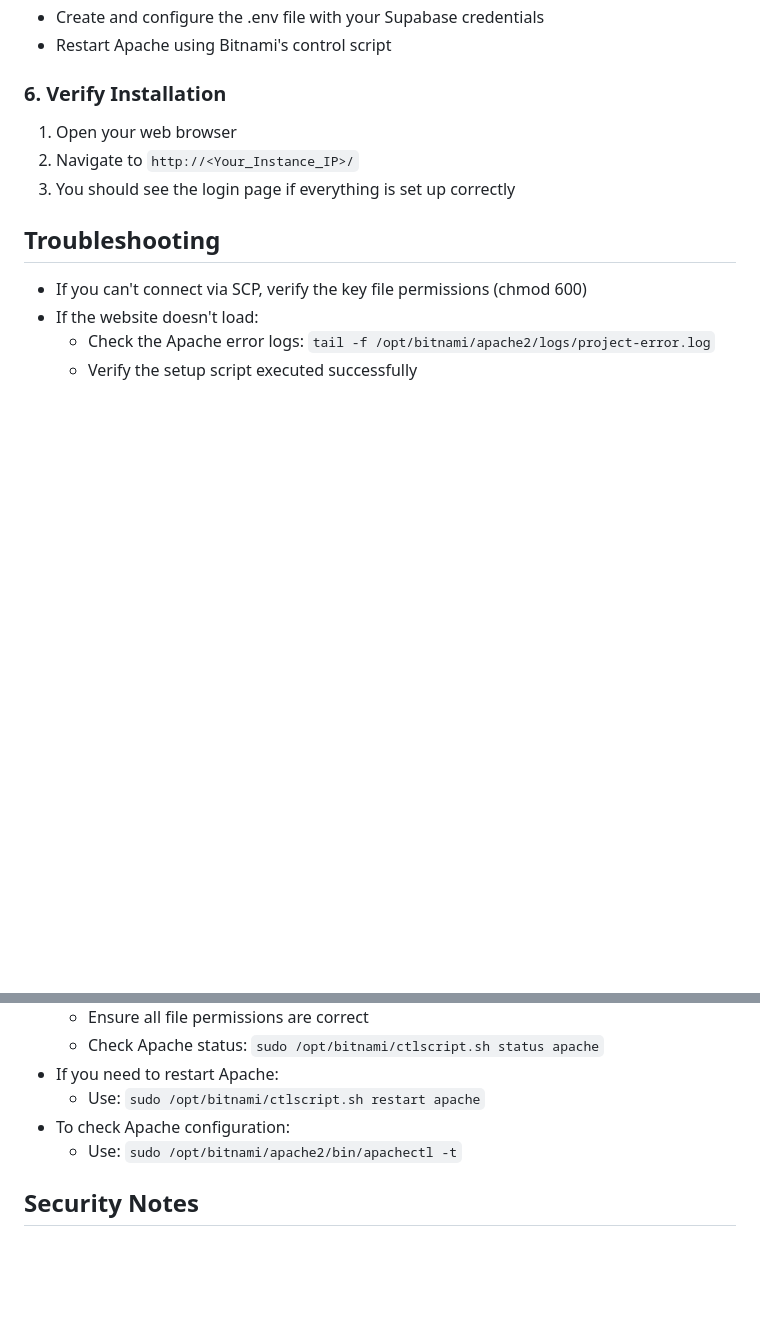
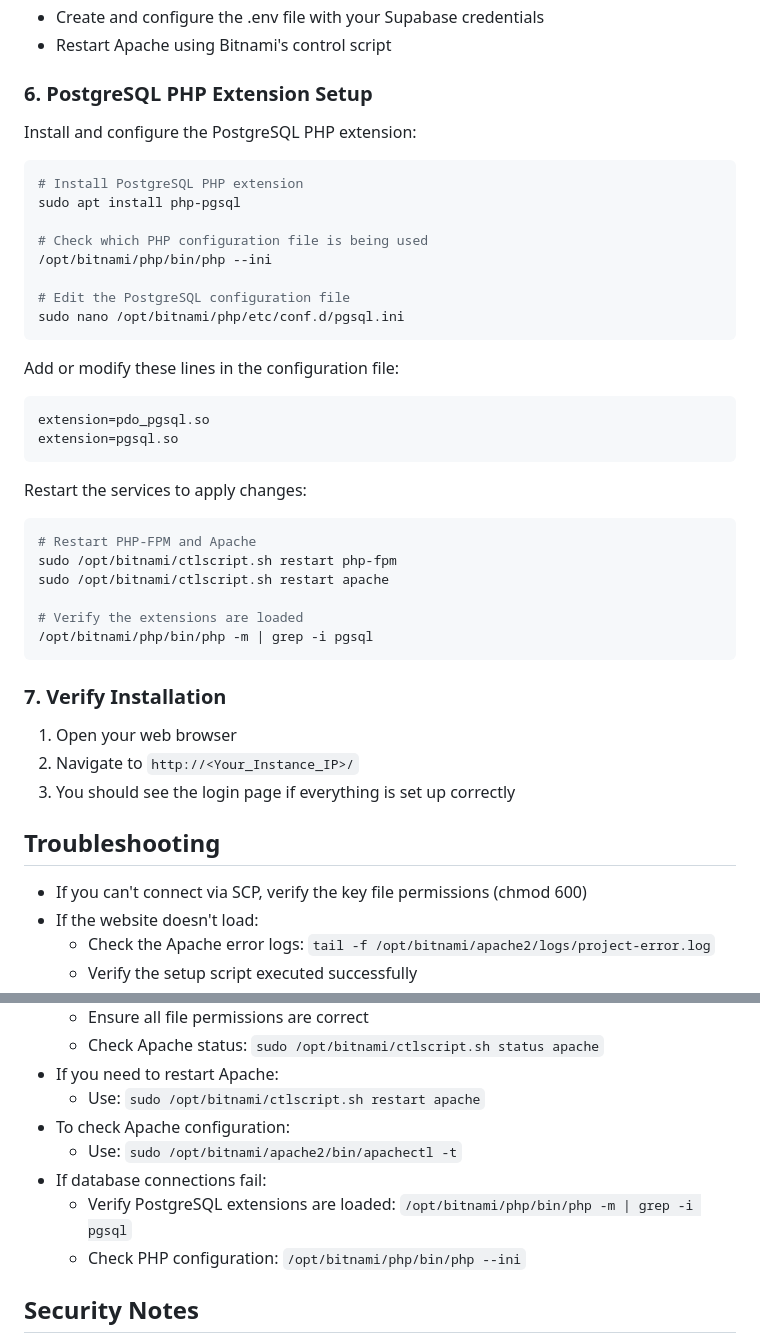
Before and after one commit to LukeFost/LarryFreeMap, a Markdown page: README.md, 2 parts joined by grey strips. Drawn GitHub-style; blank space fills up the shorter version.

Commit message:
uploaded change

````diff
--- a/README.md
+++ b/README.md
@@ -79,7 +79,37 @@ The setup script will automatically:
 - Create and configure the .env file with your Supabase credentials
 - Restart Apache using Bitnami's control script
 
-### 6. Verify Installation
+### 6. PostgreSQL PHP Extension Setup
+Install and configure the PostgreSQL PHP extension:
+
+```bash
+# Install PostgreSQL PHP extension
+sudo apt install php-pgsql
+
+# Check which PHP configuration file is being used
+/opt/bitnami/php/bin/php --ini
+
+# Edit the PostgreSQL configuration file
+sudo nano /opt/bitnami/php/etc/conf.d/pgsql.ini
+```
+
+Add or modify these lines in the configuration file:
+```ini
+extension=pdo_pgsql.so
+extension=pgsql.so
+```
+
+Restart the services to apply changes:
+```bash
+# Restart PHP-FPM and Apache
+sudo /opt/bitnami/ctlscript.sh restart php-fpm
+sudo /opt/bitnami/ctlscript.sh restart apache
+
+# Verify the extensions are loaded
+/opt/bitnami/php/bin/php -m | grep -i pgsql
+```
+
+### 7. Verify Installation
 1. Open your web browser
 2. Navigate to `http://<Your_Instance_IP>/`
 3. You should see the login page if everything is set up correctly
@@ -95,6 +125,9 @@ The setup script will automatically:
   - Use: `sudo /opt/bitnami/ctlscript.sh restart apache`
 - To check Apache configuration:
   - Use: `sudo /opt/bitnami/apache2/bin/apachectl -t`
+- If database connections fail:
+  - Verify PostgreSQL extensions are loaded: `/opt/bitnami/php/bin/php -m | grep -i pgsql`
+  - Check PHP configuration: `/opt/bitnami/php/bin/php --ini`
 
 ## Security Notes
 - Remember to secure your .env file with proper credentials
````
